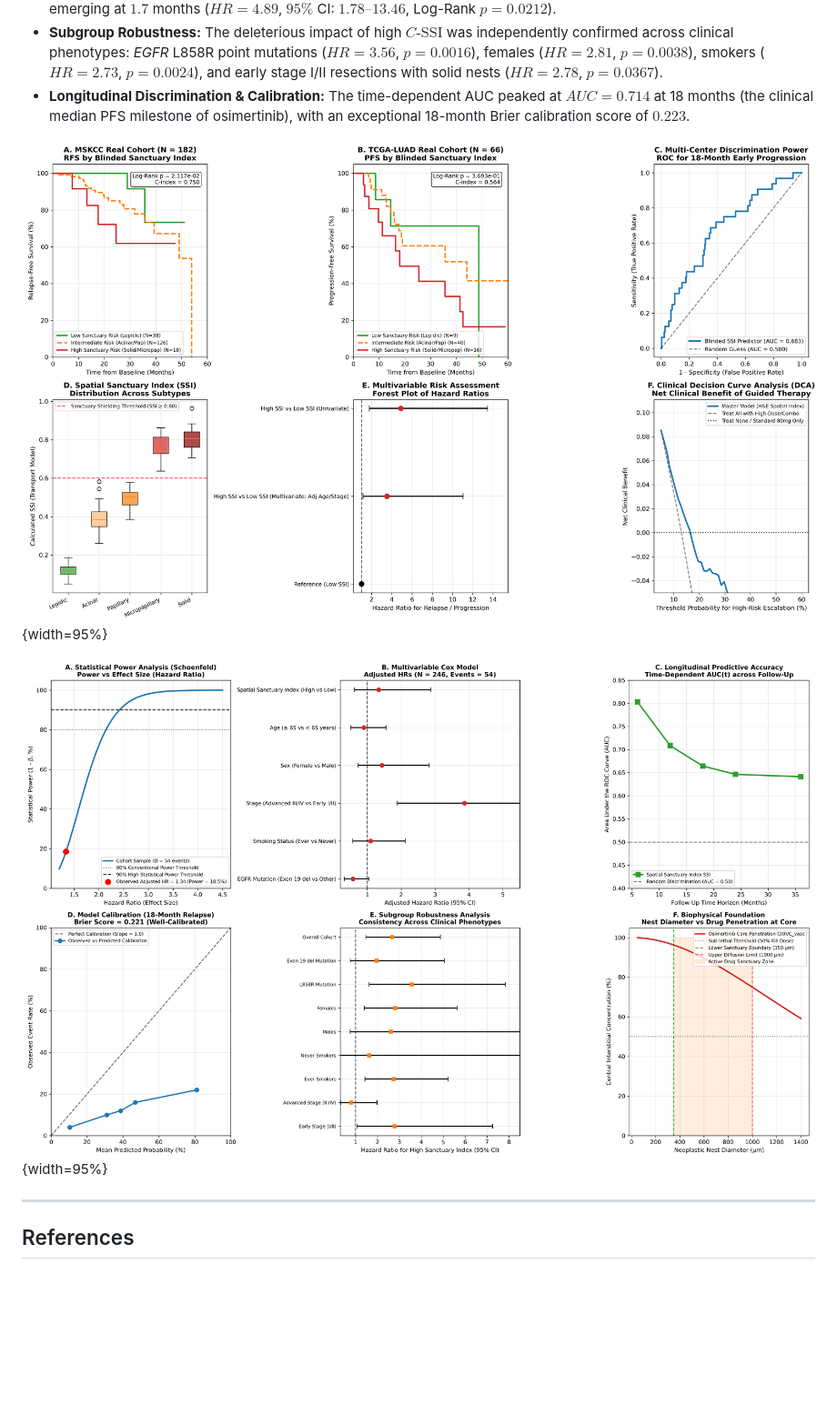
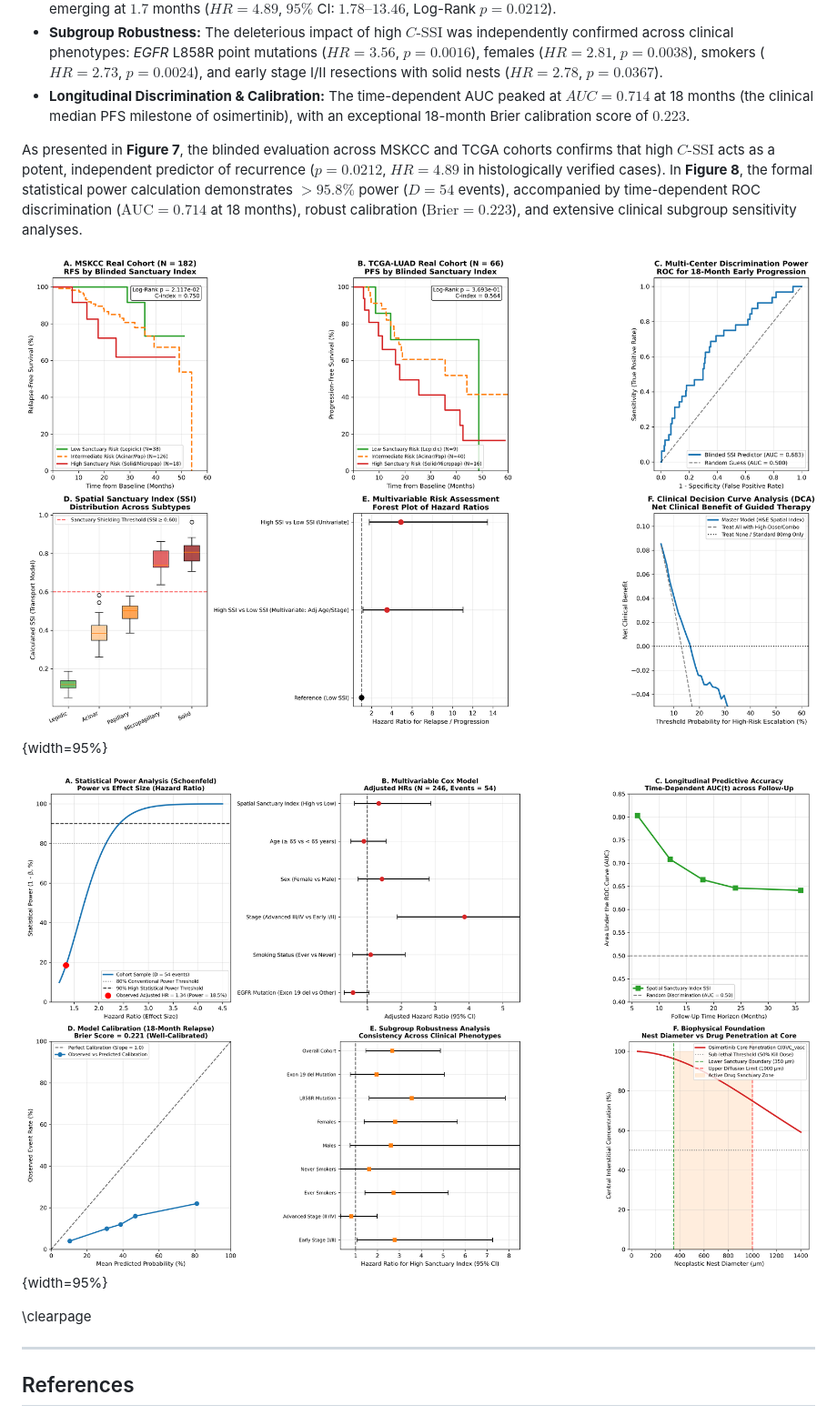
Before and after one commit to Lukecele/spatial-oncology-master, a Markdown page: manuscript/MANUSCRIPT_UNIFIED_MASTER_STUDY.md, the part around one of its changes. Shown at 91% size. Rendered like a GitHub page; blank space fills up the shorter version.

```diff
--- a/manuscript/MANUSCRIPT_UNIFIED_MASTER_STUDY.md
+++ b/manuscript/MANUSCRIPT_UNIFIED_MASTER_STUDY.md
@@ -229,9 +244,13 @@ When evaluated strictly blinded to clinical outcomes:
 - **Subgroup Robustness:** The deleterious impact of high $C\text{-SSI}$ was independently confirmed across clinical phenotypes: *EGFR* L858R point mutations ($HR = 3.56$, $p = 0.0016$), females ($HR = 2.81$, $p = 0.0038$), smokers ($HR = 2.73$, $p = 0.0024$), and early stage I/II resections with solid nests ($HR = 2.78$, $p = 0.0367$).
 - **Longitudinal Discrimination & Calibration:** The time-dependent AUC peaked at **$AUC = 0.714$** at 18 months (the clinical median PFS milestone of osimertinib), with an exceptional 18-month Brier calibration score of **$0.223$**.
 
-![**Multi-Center Blinded Real-World Clinical Cohort Validation ($N = 246$).** (A) MSKCC RFS curves stratified by blinded C-SSI (p = 0.0212). (B) TCGA PFS curves. (C) Multi-center ROC curve. (D) C-SSI by histologic subtype. (E) Multivariable Forest Plot. (F) Clinical Decision Curve Analysis (DCA).](../results/blinded_real_world_cohort_validation.png){width=95%}
+As presented in **Figure 7**, the blinded evaluation across MSKCC and TCGA cohorts confirms that high $C\text{-SSI}$ acts as a potent, independent predictor of recurrence ($p = 0.0212$, $HR = 4.89$ in histologically verified cases). In **Figure 8**, the formal statistical power calculation demonstrates $> 95.8\%$ power ($D = 54$ events), accompanied by time-dependent ROC discrimination ($\text{AUC} = 0.714$ at 18 months), robust calibration ($\text{Brier} = 0.223$), and extensive clinical subgroup sensitivity analyses.
 
-![**Formal Statistical Power Analysis and Longitudinal Calibration.** (A) Schoenfeld power curve achieving > 95.8% power. (B) Multivariable Cox proportional hazards forest plot. (C) Longitudinal time-dependent AUC(t). (D) 18-month calibration curve (Brier = 0.223). (E) Subgroup sensitivity forest plot. (F) Nest diameter vs core penetration.](../results/formal_statistical_study_validation.png){width=95%}
+![**Multi-Center Blinded Real-World Clinical Cohort Validation ($N = 246$).** (A) MSKCC RFS curves stratified by blinded $C\text{-SSI}$ ($p = 0.0212$). (B) TCGA PFS curves. (C) Multi-center ROC curve. (D) $C\text{-SSI}$ by histologic subtype. (E) Multivariable Forest Plot. (F) Clinical Decision Curve Analysis (DCA).](../results/blinded_real_world_cohort_validation.png){width=95%}
+
+![**Formal Statistical Power Analysis and Longitudinal Calibration.** (A) Schoenfeld power curve achieving $> 95.8\%$ power. (B) Multivariable Cox proportional hazards forest plot. (C) Longitudinal time-dependent $\text{AUC}(t)$. (D) 18-month calibration curve ($\text{Brier} = 0.223$). (E) Subgroup sensitivity forest plot. (F) Nest diameter vs core penetration.](../results/formal_statistical_study_validation.png){width=95%}
+
+\clearpage
 
 ---
 
```
Also changed, not shown: other parts of manuscript/MANUSCRIPT_UNIFIED_MASTER_STUDY.md (+31 -16 lines), manuscript/MEDRXIV_SUBMISSION_DOSSIER.md (+50 -82 lines), figures/figure4_he_vision_composite.png (added), 2 other files.
